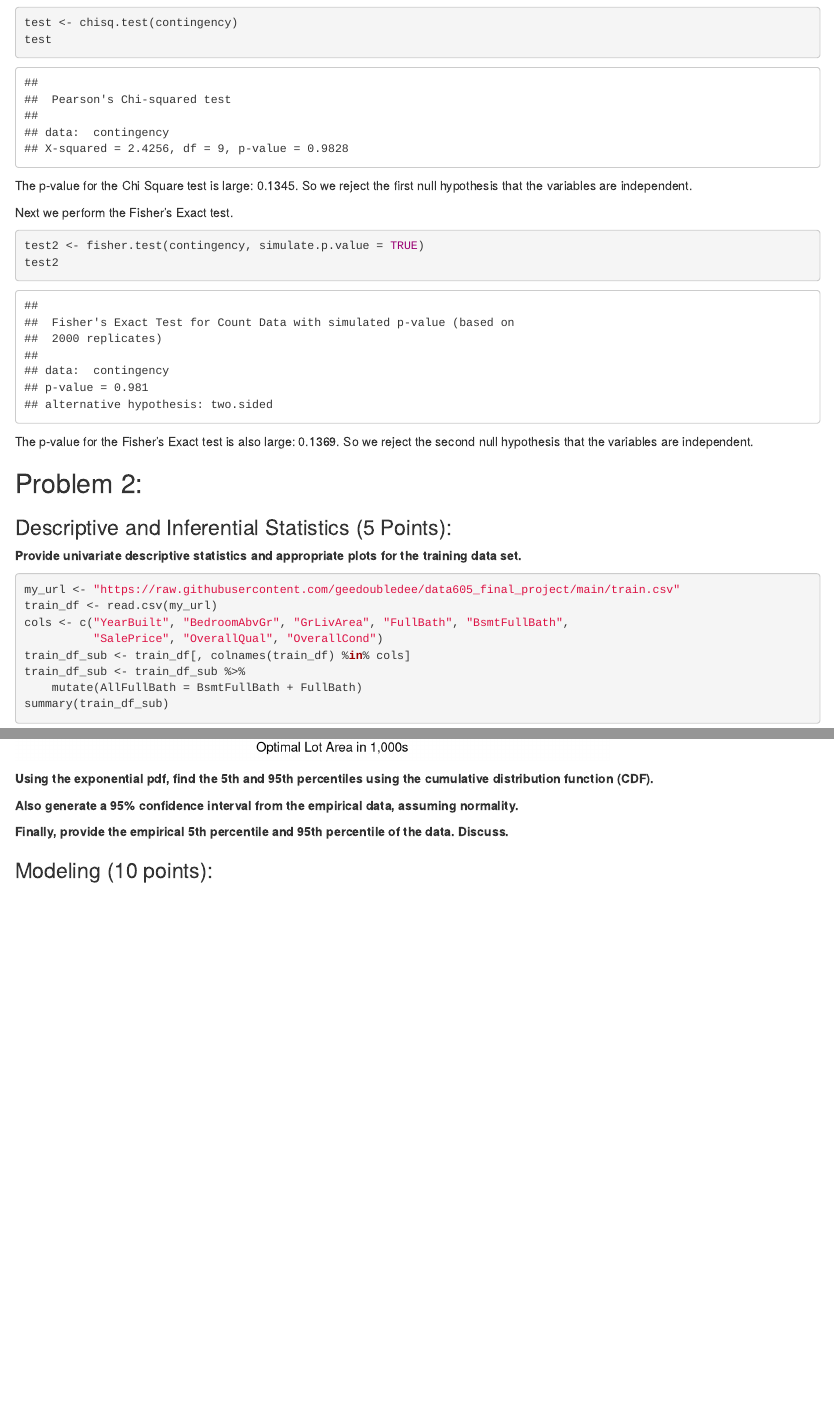
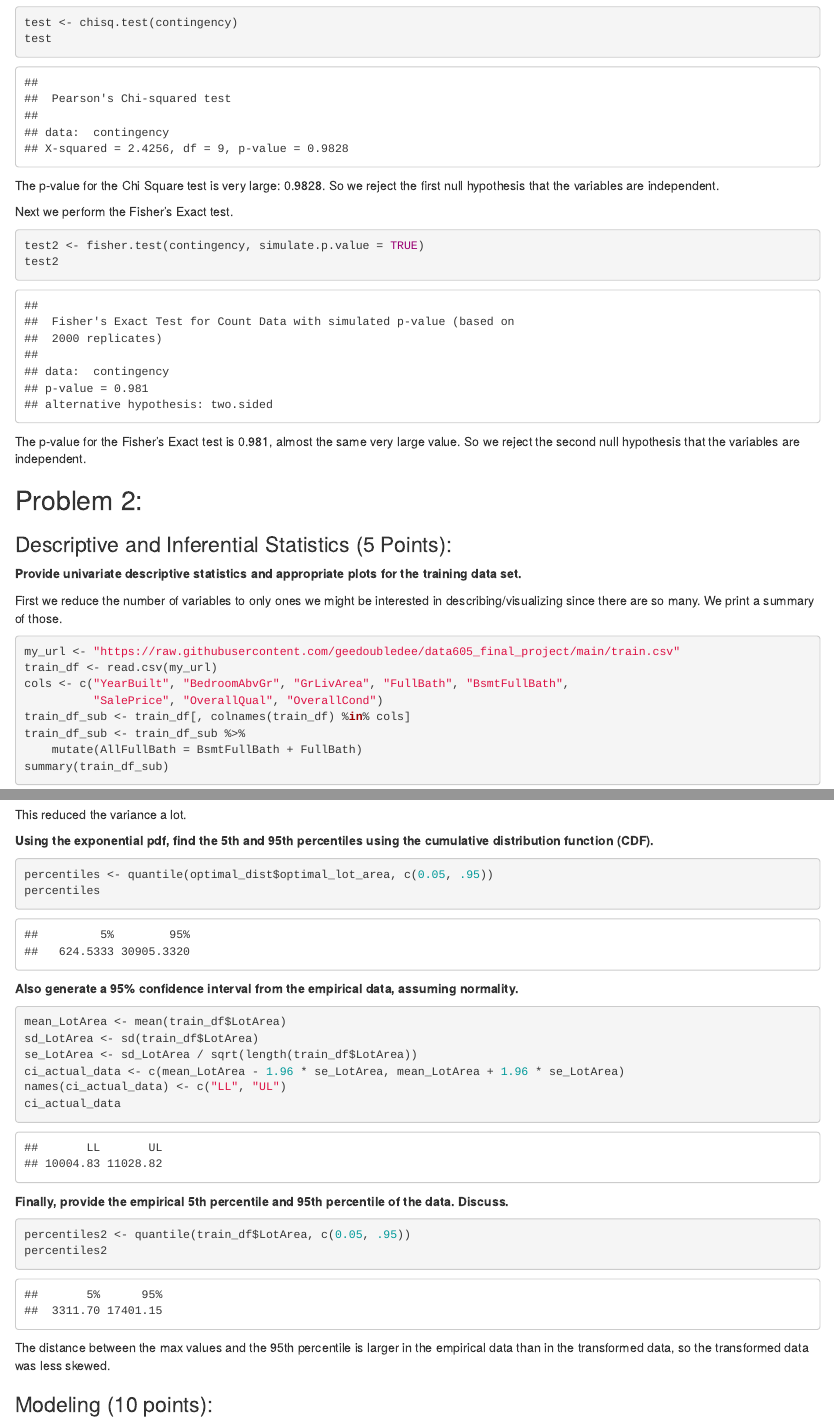
Before and after one commit to geedoubledee/data605_final_project, an R Markdown document (data605_final_project_GDavis.Rmd): the page in a window 1100 px wide, from 4580 px down before the commit and from 4620 px down after it, so that both start at the same text, and a second part further down, joined at a grey line. Rendered offline with R 4.5, knitr and Pandoc, with nearby package versions; some code elsewhere in the file could not run offline.

Commit message:
final version

````diff
--- a/data605_final_project_GDavis.Rmd
+++ b/data605_final_project_GDavis.Rmd
@@ -242,7 +244,7 @@ test
 
 ```
 
-The p-value for the Chi Square test is large: 0.1345. So we reject the first null hypothesis that the variables are independent.
+The p-value for the Chi Square test is very large: 0.9828. So we reject the first null hypothesis that the variables are independent.
 
 Next we perform the Fisher's Exact test.
 
@@ -252,13 +254,15 @@ test2
 
 ```
 
-The p-value for the Fisher's Exact test is also large: 0.1369. So we reject the second null hypothesis that the variables are independent.
+The p-value for the Fisher's Exact test is 0.981, almost the same very large value. So we reject the second null hypothesis that the variables are independent.
 
 ## Problem 2:
 
 ### Descriptive and Inferential Statistics (5 Points):
 
 **Provide univariate descriptive statistics and appropriate plots for the training data set.**
+
+First we reduce the number of variables to only ones we might be interested in describing/visualizing since there are so many. We print a summary of those.
 
 ```{r problem2_1_a_1}
 my_url <- "https://raw.githubusercontent.com/geedoubledee/data605_final_project/main/train.csv"
@@ -575,23 +579,38 @@ ggplot(data = optimal_dist, aes(x = optimal_lot_area / 1000)) +
 
 ```
 
+This reduced the variance a lot.
+
 **Using the exponential pdf, find the 5th and 95th percentiles using the cumulative distribution function (CDF).**
 
 ```{r problem2_3_d}
+percentiles <- quantile(optimal_dist$optimal_lot_area, c(0.05, .95))
+percentiles
+
 
 ```
 
 **Also generate a 95% confidence interval from the empirical data, assuming normality.**
 
-```{r problem2_3_e}
+```{r problem2_3_e_1}
+mean_LotArea <- mean(train_df$LotArea)
+sd_LotArea <- sd(train_df$LotArea)
+se_LotArea <- sd_LotArea / sqrt(length(train_df$LotArea))
+ci_actual_data <- c(mean_LotArea - 1.96 * se_LotArea, mean_LotArea + 1.96 * se_LotArea)
+names(ci_actual_data) <- c("LL", "UL")
+ci_actual_data
 
 ```
 
 **Finally, provide the empirical 5th percentile and 95th percentile of the data. Discuss.**
 
 ```{r problem2_3_f}
+percentiles2 <- quantile(train_df$LotArea, c(0.05, .95))
+percentiles2
 
 ```
+
+The distance between the max values and the 95th percentile is larger in the empirical data than in the transformed data, so the transformed data was less skewed.
 
 ### Modeling (10 points):
 
````
Also changed, not shown: data605_final_project_GDavis.html, data605_final_project_GDavis.Rmd (12 more changed lines).
